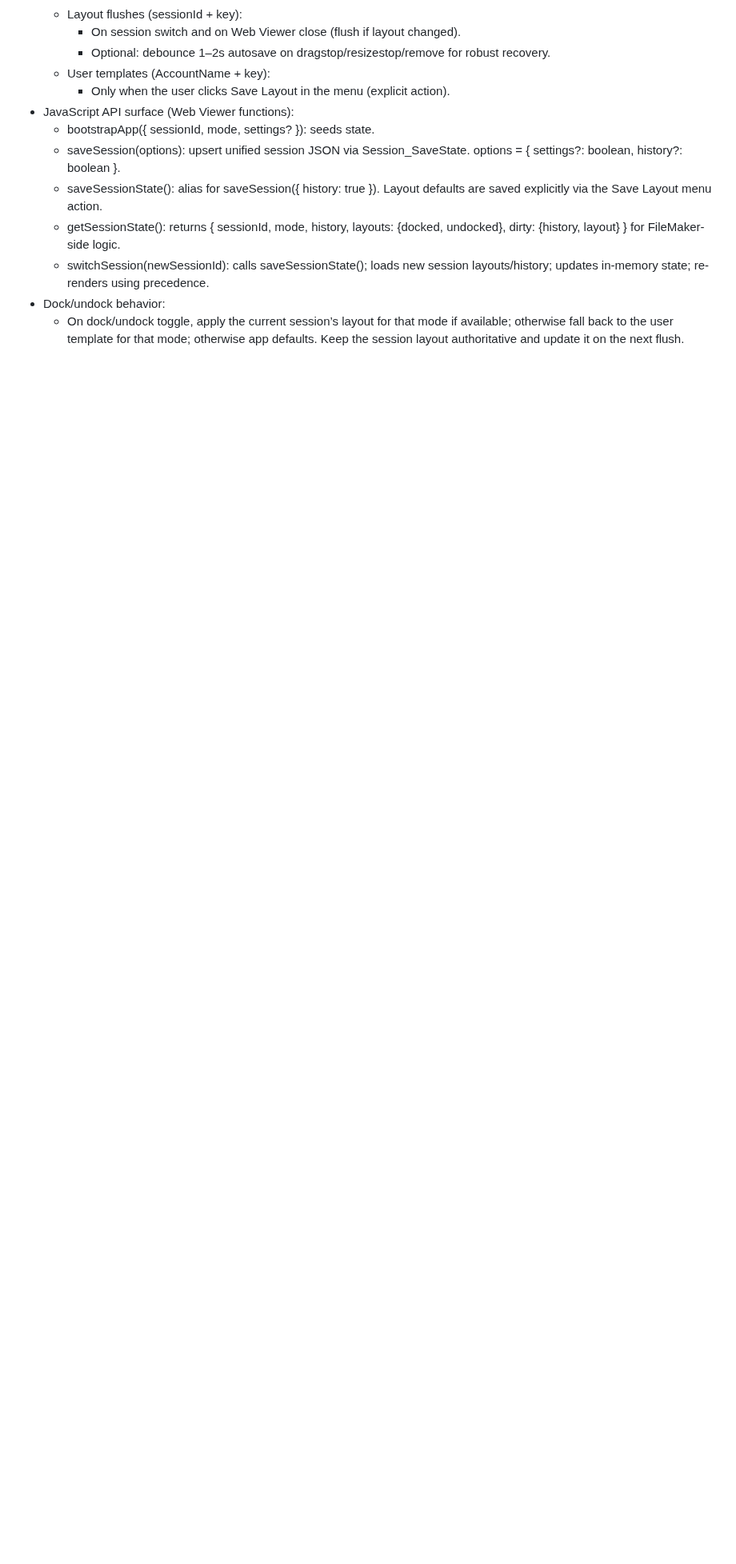
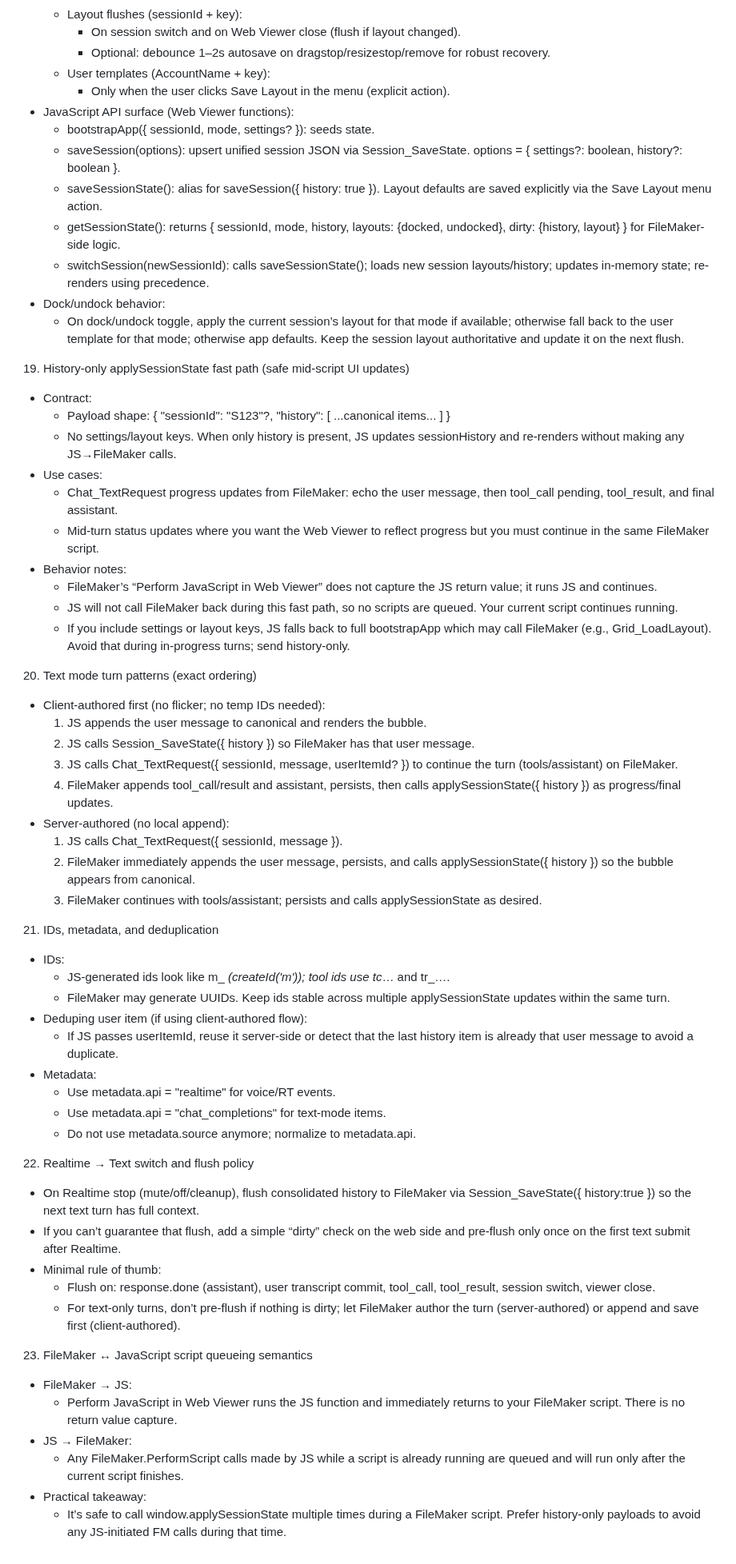
Before and after one commit to mw777eds/realtime_openai, a Markdown page: docs/instructions.md, the part around the change. Shown at 80% size. Rendered like a GitHub page; blank space fills up the shorter version.

Commit message:
docs: add history-only applySessionState and turn/flush docs
Co-authored-by: aider (gpt-5) <aider@aider.chat>

```diff
--- a/docs/instructions.md
+++ b/docs/instructions.md
@@ -296,3 +296,52 @@ Each item is append-only. Realtime is the authority while active; all modes read
   - switchSession(newSessionId): calls saveSessionState(); loads new session layouts/history; updates in-memory state; re-renders using precedence.
 - Dock/undock behavior:
   - On dock/undock toggle, apply the current session’s layout for that mode if available; otherwise fall back to the user template for that mode; otherwise app defaults. Keep the session layout authoritative and update it on the next flush.
+
+19. History-only applySessionState fast path (safe mid-script UI updates)
+- Contract:
+  - Payload shape: { "sessionId": "S123"?, "history": [ ...canonical items... ] }
+  - No settings/layout keys. When only history is present, JS updates sessionHistory and re-renders without making any JS→FileMaker calls.
+- Use cases:
+  - Chat_TextRequest progress updates from FileMaker: echo the user message, then tool_call pending, tool_result, and final assistant.
+  - Mid-turn status updates where you want the Web Viewer to reflect progress but you must continue in the same FileMaker script.
+- Behavior notes:
+  - FileMaker’s “Perform JavaScript in Web Viewer” does not capture the JS return value; it runs JS and continues.
+  - JS will not call FileMaker back during this fast path, so no scripts are queued. Your current script continues running.
+  - If you include settings or layout keys, JS falls back to full bootstrapApp which may call FileMaker (e.g., Grid_LoadLayout). Avoid that during in-progress turns; send history-only.
+
+20. Text mode turn patterns (exact ordering)
+- Client-authored first (no flicker; no temp IDs needed):
+  1) JS appends the user message to canonical and renders the bubble.
+  2) JS calls Session_SaveState({ history }) so FileMaker has that user message.
+  3) JS calls Chat_TextRequest({ sessionId, message, userItemId? }) to continue the turn (tools/assistant) on FileMaker.
+  4) FileMaker appends tool_call/result and assistant, persists, then calls applySessionState({ history }) as progress/final updates.
+- Server-authored (no local append):
+  1) JS calls Chat_TextRequest({ sessionId, message }).
+  2) FileMaker immediately appends the user message, persists, and calls applySessionState({ history }) so the bubble appears from canonical.
+  3) FileMaker continues with tools/assistant; persists and calls applySessionState as desired.
+
+21. IDs, metadata, and deduplication
+- IDs:
+  - JS-generated ids look like m_<base36Time>_<rand> (createId('m')); tool ids use tc_… and tr_….
+  - FileMaker may generate UUIDs. Keep ids stable across multiple applySessionState updates within the same turn.
+- Deduping user item (if using client-authored flow):
+  - If JS passes userItemId, reuse it server-side or detect that the last history item is already that user message to avoid a duplicate.
+- Metadata:
+  - Use metadata.api = "realtime" for voice/RT events.
+  - Use metadata.api = "chat_completions" for text-mode items.
+  - Do not use metadata.source anymore; normalize to metadata.api.
+
+22. Realtime → Text switch and flush policy
+- On Realtime stop (mute/off/cleanup), flush consolidated history to FileMaker via Session_SaveState({ history:true }) so the next text turn has full context.
+- If you can’t guarantee that flush, add a simple “dirty” check on the web side and pre-flush only once on the first text submit after Realtime.
+- Minimal rule of thumb:
+  - Flush on: response.done (assistant), user transcript commit, tool_call, tool_result, session switch, viewer close.
+  - For text-only turns, don’t pre-flush if nothing is dirty; let FileMaker author the turn (server-authored) or append and save first (client-authored).
+
+23. FileMaker ↔ JavaScript script queueing semantics
+- FileMaker → JS:
+  - Perform JavaScript in Web Viewer runs the JS function and immediately returns to your FileMaker script. There is no return value capture.
+- JS → FileMaker:
+  - Any FileMaker.PerformScript calls made by JS while a script is already running are queued and will run only after the current script finishes.
+- Practical takeaway:
+  - It’s safe to call window.applySessionState multiple times during a FileMaker script. Prefer history-only payloads to avoid any JS-initiated FM calls during that time.
```
